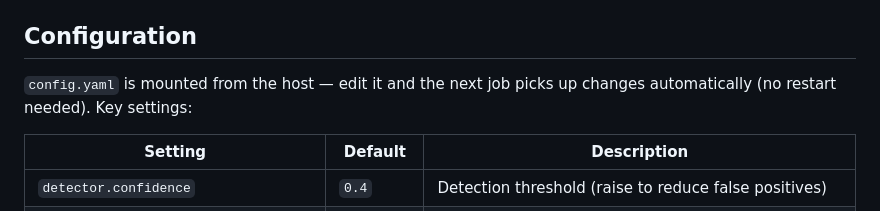
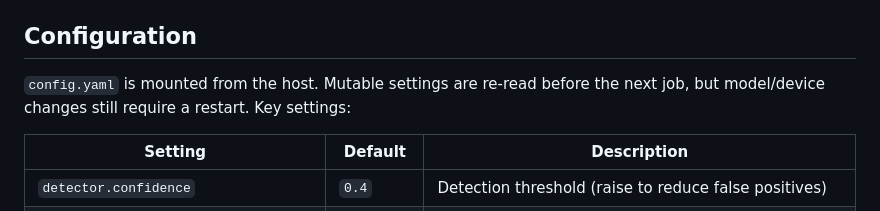
Before and after one commit to evanwtf/birdvision, a Markdown page: README.md, the part around the change. GitHub-like rendering.

Commit message:
Refresh README and AGENTS guidance

```diff
--- a/README.md
+++ b/README.md
@@ -58,8 +58,8 @@ drop the file in `ebird_data/`, and rebuild the image.
 
 ## Configuration
 
-`config.yaml` is mounted from the host — edit it and the next job picks up
-changes automatically (no restart needed). Key settings:
+`config.yaml` is mounted from the host. Mutable settings are re-read before the
+next job, but model/device changes still require a restart. Key settings:
 
 | Setting | Default | Description |
 |---------|---------|-------------|
```
Also changed, not shown: AGENTS.md (+26 -19 lines).
